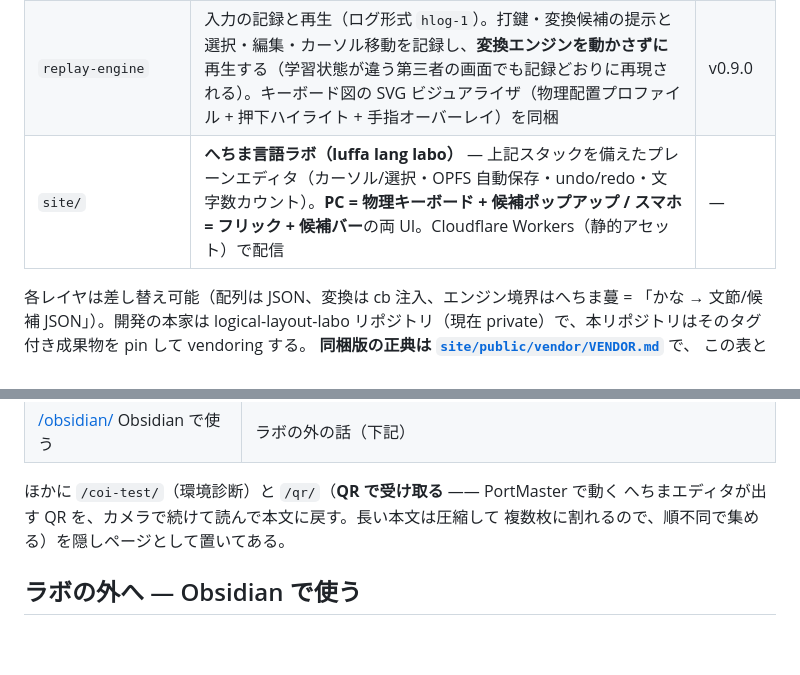
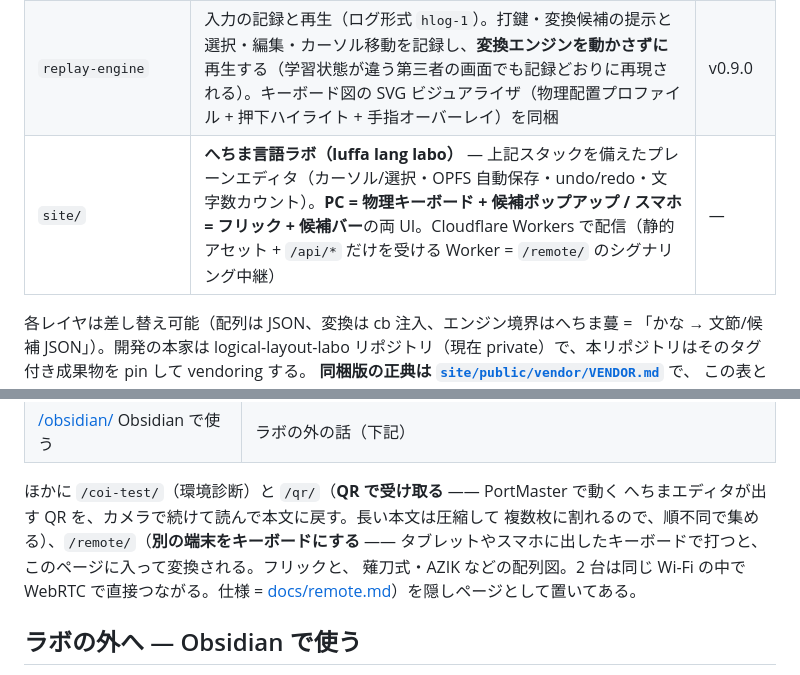
Before and after one commit to msonrm/hechima, a Markdown page: README.md, 2 parts joined by grey strips. Rendered like a GitHub page; blank space fills up the shorter version.

```diff
--- a/README.md
+++ b/README.md
@@ -28,7 +28,7 @@ L.L.L. は生まれ故郷の logical-layout-labo と同じ）: **[https://luffa-
 | `flick-engine` | フリック入力フロント。flickmap（flick-1）データ駆動の 12 キーフリック（゛゜小トグル・英字/数字レイヤ・ペタル）— **スマホでも OS IME 非依存の日本語入力**が成立する | v1.4.0 |
 | `gamepad-engine` | ゲームパッド入力フロント（日本語）。左手で子音・右手で母音、フリック入力の文法を応用。文節伸縮・確定アンドゥ・カーソル移動/範囲選択まで割り当て済み | v1.7.0 |
 | `replay-engine` | 入力の記録と再生（ログ形式 `hlog-1`）。打鍵・変換候補の提示と選択・編集・カーソル移動を記録し、**変換エンジンを動かさずに**再生する（学習状態が違う第三者の画面でも記録どおりに再現される）。キーボード図の SVG ビジュアライザ（物理配置プロファイル + 押下ハイライト + 手指オーバーレイ）を同梱 | v0.9.0 |
-| `site/` | **へちま言語ラボ（luffa lang labo）** — 上記スタックを備えたプレーンエディタ（カーソル/選択・OPFS 自動保存・undo/redo・文字数カウント）。**PC = 物理キーボード + 候補ポップアップ / スマホ = フリック + 候補バー**の両 UI。Cloudflare Workers（静的アセット）で配信 | — |
+| `site/` | **へちま言語ラボ（luffa lang labo）** — 上記スタックを備えたプレーンエディタ（カーソル/選択・OPFS 自動保存・undo/redo・文字数カウント）。**PC = 物理キーボード + 候補ポップアップ / スマホ = フリック + 候補バー**の両 UI。Cloudflare Workers で配信（静的アセット + `/api/*` だけを受ける Worker = `/remote/` のシグナリング中継） | — |
 
 各レイヤは差し替え可能（配列は JSON、変換は cb 注入、エンジン境界はへちま蔓 =
 「かな → 文節/候補 JSON」）。開発の本家は logical-layout-labo リポジトリ（現在 private）で、本リポジトリはそのタグ付き成果物を pin して vendoring する。
@@ -56,7 +56,10 @@ L.L.L. は生まれ故郷の logical-layout-labo と同じ）: **[https://luffa-
 
 ほかに `/coi-test/`（環境診断）と `/qr/`（**QR で受け取る** —— PortMaster で動く
 へちまエディタが出す QR を、カメラで続けて読んで本文に戻す。長い本文は圧縮して
-複数枚に割れるので、順不同で集める）を隠しページとして置いてある。
+複数枚に割れるので、順不同で集める）、`/remote/`（**別の端末をキーボードにする** ——
+タブレットやスマホに出したキーボードで打つと、このページに入って変換される。フリックと、
+薙刀式・AZIK などの配列図。2 台は同じ Wi-Fi の中で WebRTC で直接つながる。仕様 =
+[docs/remote.md](docs/remote.md)）を隠しページとして置いてある。
 
 ## ラボの外へ — Obsidian で使う
 
```
Also changed, not shown: DEPLOY.md (+10 -1 lines), docs/remote.md (added, +87 -0 lines).
